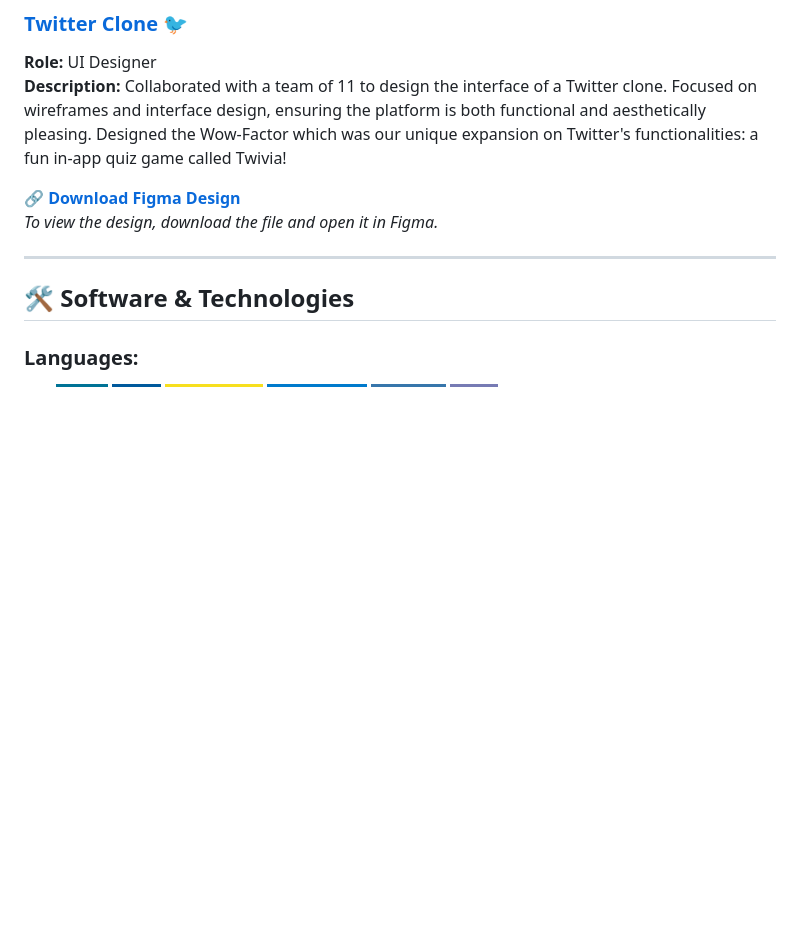
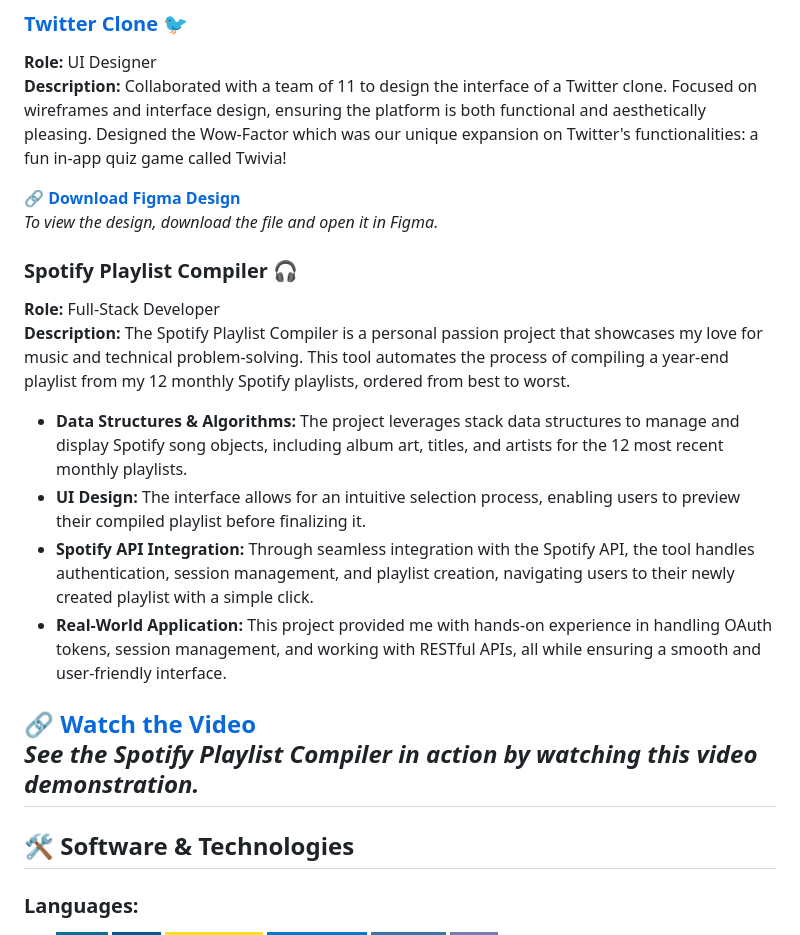
Before and after one commit to KyleMarshall23/Kyle-Marshall-Portfolio, a Markdown page: README.md, the part around the change. Rendered like a GitHub page; badges without logos; blank space fills up the shorter version.

```diff
--- a/README.md
+++ b/README.md
@@ -28,6 +28,17 @@ I'm a final-year Computer Science student at the University of Pretoria with a s
 🔗 **[Download Figma Design](./Figma%20Designs/Twitter%20Clone%20Figma%20Design.fig)**
 *To view the design, download the file and open it in Figma.*
 
+### Spotify Playlist Compiler 🎧
+**Role:** Full-Stack Developer
+**Description:** The Spotify Playlist Compiler is a personal passion project that showcases my love for music and technical problem-solving. This tool automates the process of compiling a year-end playlist from my 12 monthly Spotify playlists, ordered from best to worst.
+
+- **Data Structures & Algorithms:** The project leverages stack data structures to manage and display Spotify song objects, including album art, titles, and artists for the 12 most recent monthly playlists.
+- **UI Design:** The interface allows for an intuitive selection process, enabling users to preview their compiled playlist before finalizing it.
+- **Spotify API Integration:** Through seamless integration with the Spotify API, the tool handles authentication, session management, and playlist creation, navigating users to their newly created playlist with a simple click.
+- **Real-World Application:** This project provided me with hands-on experience in handling OAuth tokens, session management, and working with RESTful APIs, all while ensuring a smooth and user-friendly interface.
+
+🔗 **[Watch the Video](./Spotify%20Playlist%20Compiler/Yearly%20Playlist%20Video.mp4)**
+*See the Spotify Playlist Compiler in action by watching this video demonstration.*
 ---
 
 ## 🛠️ Software & Technologies
```
